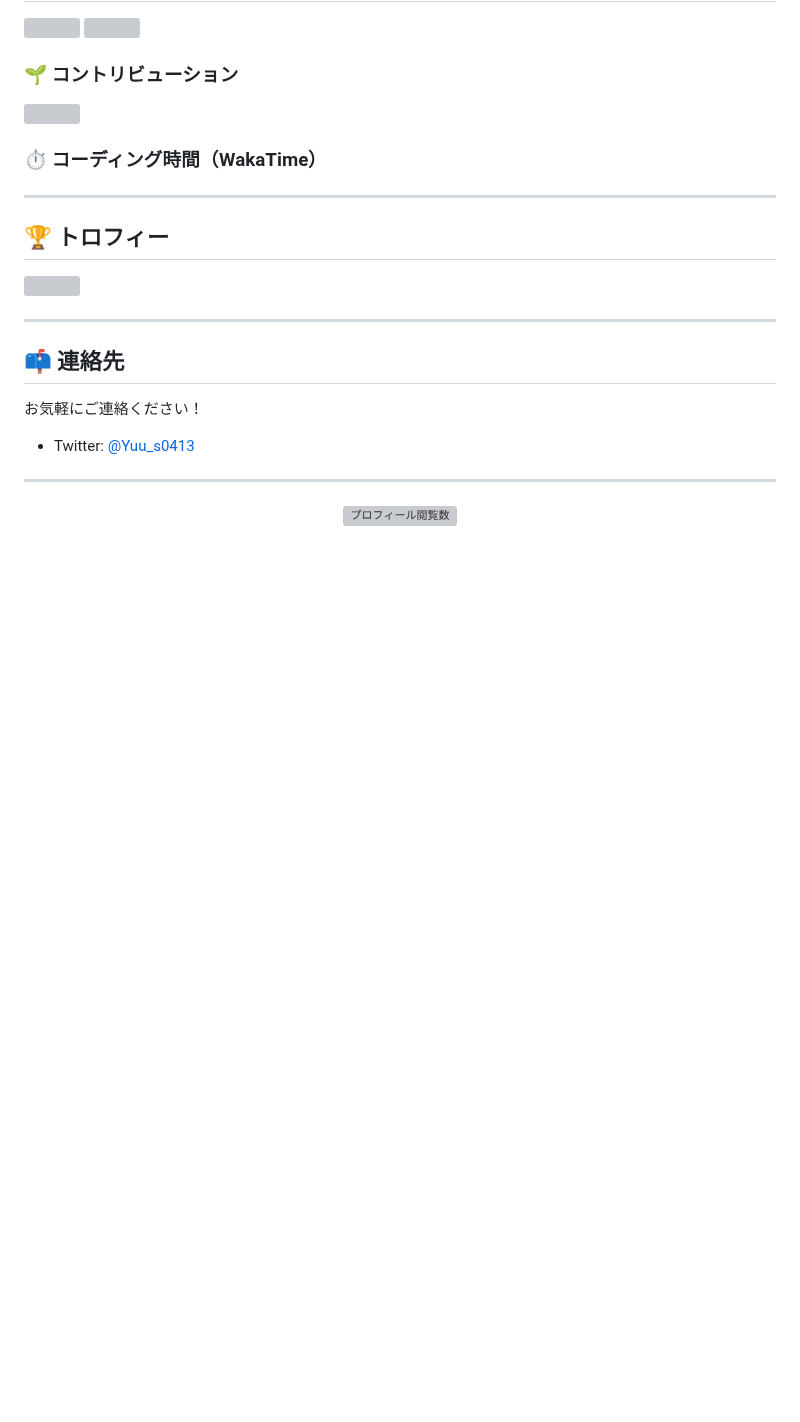
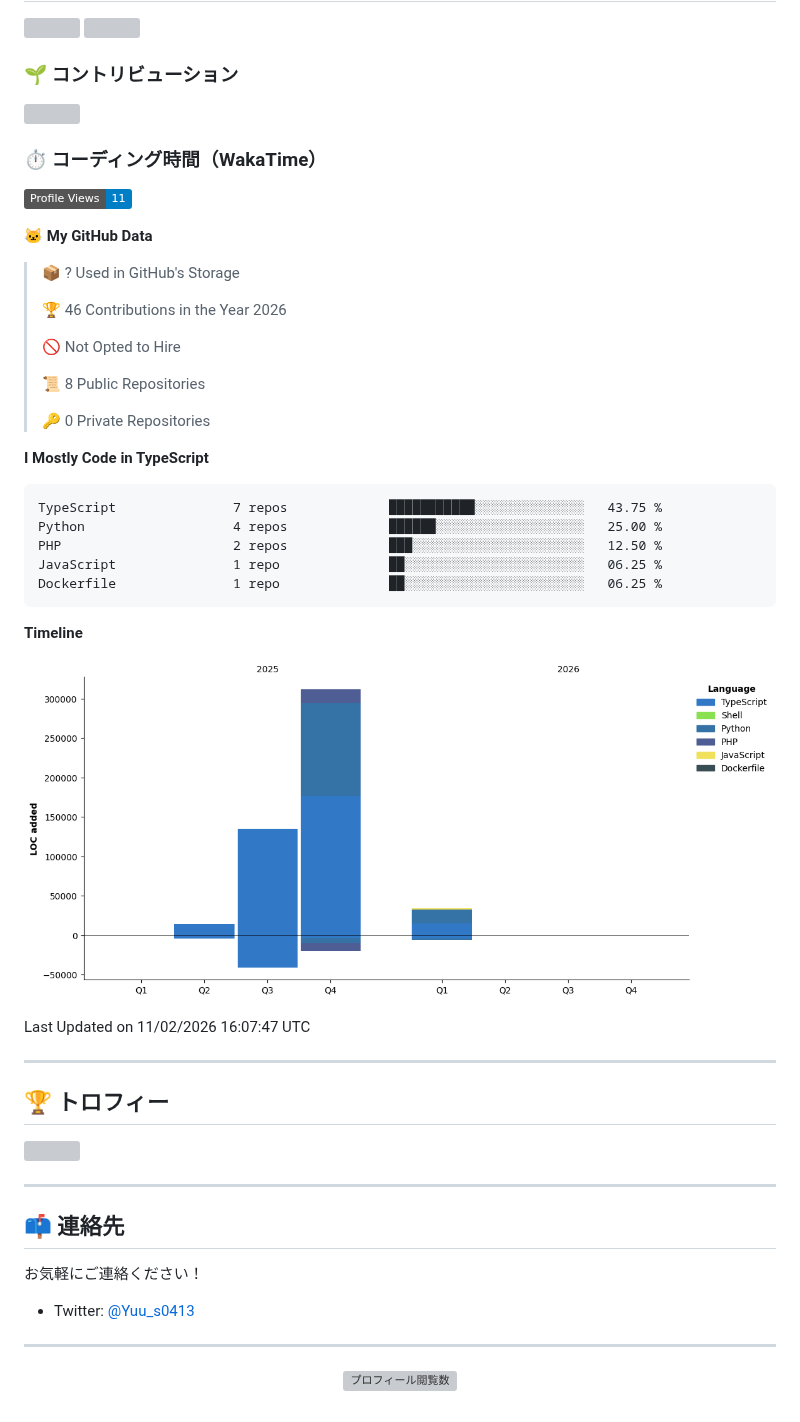
Before and after one commit to Yuu0413s/Yuu0413s, a Markdown page: README.md, the part around the change. GitHub-like rendering; pictures changed too: assets/bar_graph.png (added); badges without logos; blank space fills up the shorter version; grey boxes are pictures that could not be loaded.

Commit message:
Updated with Dev Metrics

````diff
--- a/README.md
+++ b/README.md
@@ -43,6 +43,38 @@
 
 ### ⏱️ コーディング時間（WakaTime）
 <!--START_SECTION:waka-->
+![Profile Views](http://img.shields.io/badge/Profile%20Views-11-blue?style=flat)
+
+**🐱 My GitHub Data**
+
+> 📦 ? Used in GitHub's Storage
+ >
+> 🏆 46 Contributions in the Year 2026
+ >
+> 🚫 Not Opted to Hire
+ >
+> 📜 8 Public Repositories
+ >
+> 🔑 0 Private Repositories
+ >
+**I Mostly Code in TypeScript**
+
+```text
+TypeScript               7 repos             ███████████░░░░░░░░░░░░░░   43.75 %
+Python                   4 repos             ██████░░░░░░░░░░░░░░░░░░░   25.00 %
+PHP                      2 repos             ███░░░░░░░░░░░░░░░░░░░░░░   12.50 %
+JavaScript               1 repo              ██░░░░░░░░░░░░░░░░░░░░░░░   06.25 %
+Dockerfile               1 repo              ██░░░░░░░░░░░░░░░░░░░░░░░   06.25 %
+```
+
+
+
+**Timeline**
+
+![Lines of Code chart](https://raw.githubusercontent.com/Yuu0413s/Yuu0413s/main/assets/bar_graph.png)
+
+
+ Last Updated on 11/02/2026 16:07:47 UTC
 <!--END_SECTION:waka-->
 
 ---
````
